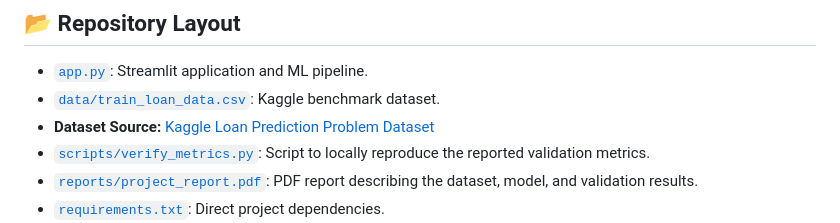
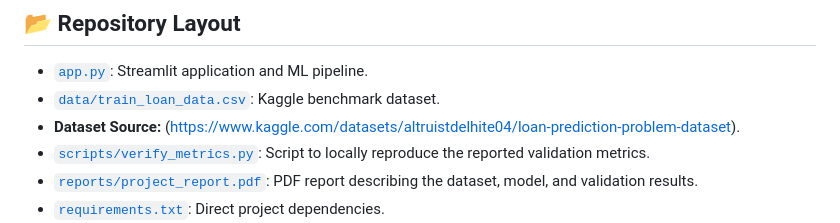
Before and after one commit to Srijan9073/ibm-skillsbuild-analytics-capstone, a Markdown page: README.md, the part around the change. Rendered like a GitHub page.

Commit message:
Fix dataset source link in README
Corrected the dataset source link in the README.

```diff
--- a/README.md
+++ b/README.md
@@ -65,7 +65,7 @@ This project addresses **UN SDG 10 (Reduced Inequalities)** by testing for demog
 
 - [`app.py`](./app.py): Streamlit application and ML pipeline.
 - [`data/train_loan_data.csv`](./data/train_loan_data.csv): Kaggle benchmark dataset.
-- **Dataset Source:** [Kaggle Loan Prediction Problem Dataset](https://www.kaggle.com/datasets/altruistdelhite04/loan-prediction-problem-datase)
+- **Dataset Source:** (https://www.kaggle.com/datasets/altruistdelhite04/loan-prediction-problem-dataset).
 - [`scripts/verify_metrics.py`](./scripts/verify_metrics.py): Script to locally reproduce the reported validation metrics.
 - [`reports/project_report.pdf`](./reports/project_report.pdf): PDF report describing the dataset, model, and validation results.
 - [`requirements.txt`](./requirements.txt): Direct project dependencies.
```
